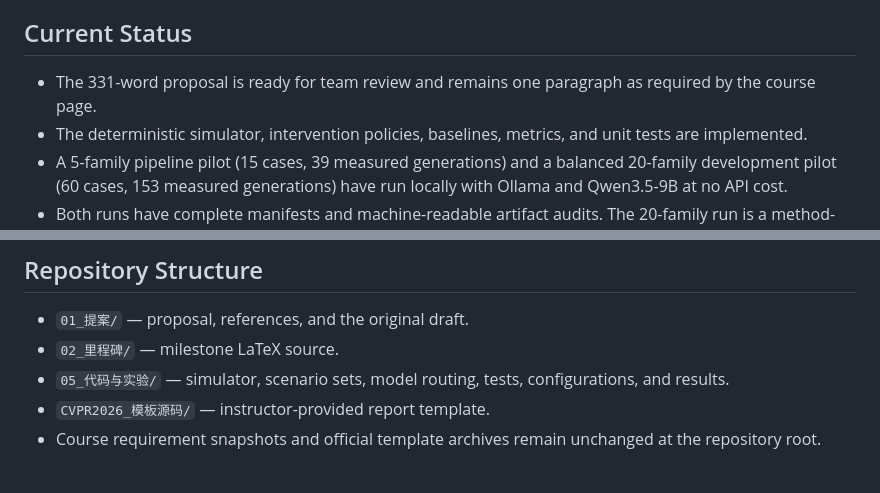
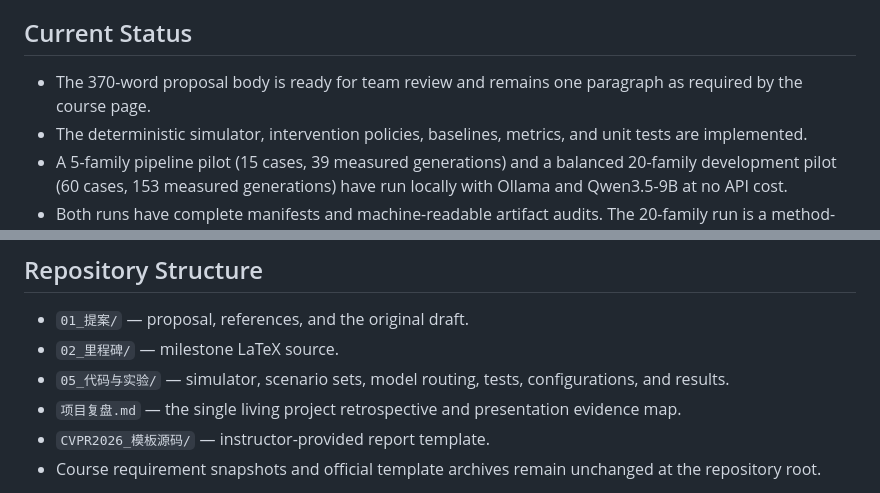
Before and after one commit to Qingthefish/arin5203-agent-intervention, a Markdown page: README.md, 2 parts joined by grey strips. Drawn GitHub-style.

Commit message:
Add living project retrospective and compaction audit

```diff
--- a/README.md
+++ b/README.md
@@ -17,7 +17,7 @@ All team members will review the scenario policy, implementation, experiments, a
 
 ## Current Status
 
-- The 331-word proposal is ready for team review and remains one paragraph as required by the course page.
+- The 370-word proposal body is ready for team review and remains one paragraph as required by the course page.
 - The deterministic simulator, intervention policies, baselines, metrics, and unit tests are implemented.
 - A 5-family pipeline pilot (15 cases, 39 measured generations) and a balanced 20-family development pilot (60 cases, 153 measured generations) have run locally with Ollama and Qwen3.5-9B at no API cost.
 - Both runs have complete manifests and machine-readable artifact audits. The 20-family run is a method-development result, not the final held-out evaluation; its families are reserved for the eventual training pool.
@@ -30,6 +30,7 @@ All team members will review the scenario policy, implementation, experiments, a
 - `01_提案/` — proposal, references, and the original draft.
 - `02_里程碑/` — milestone LaTeX source.
 - `05_代码与实验/` — simulator, scenario sets, model routing, tests, configurations, and results.
+- `项目复盘.md` — the single living project retrospective and presentation evidence map.
 - `CVPR2026_模板源码/` — instructor-provided report template.
 - Course requirement snapshots and official template archives remain unchanged at the repository root.
 
```
Also changed, not shown: 项目复盘.md (added, +281 -0 lines).
